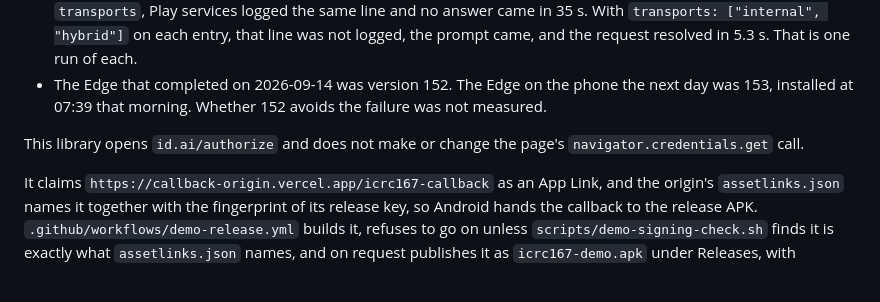
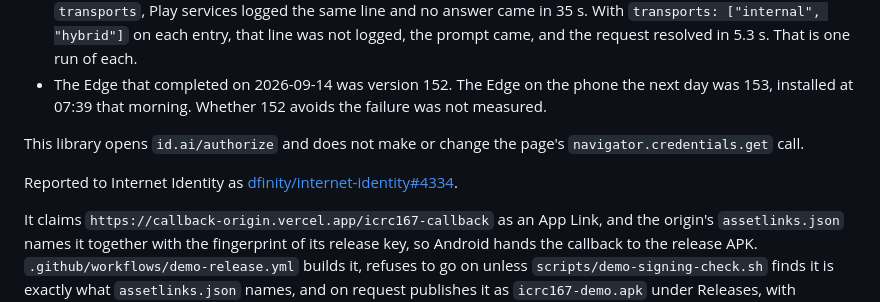
Before and after one commit to yasumorishima/icrc167-android, a Markdown page: README.md, the part around the change. GitHub-like rendering; blank space fills up the shorter version.

Commit message:
Link the Internet Identity report for the missing passkey prompt (#37)
Claude-Session: https://claude.ai/code/session_01Cr8tN68fHfszWdirwad1qQ

Co-authored-by: Claude Opus 5 (1M context) <noreply@anthropic.com>

```diff
--- a/README.md
+++ b/README.md
@@ -376,6 +376,9 @@ not to need the web app:
 This library opens `id.ai/authorize` and does not make or change the page's
 `navigator.credentials.get` call.
 
+Reported to Internet Identity as
+[dfinity/internet-identity#4334](https://github.com/dfinity/internet-identity/issues/4334).
+
 It claims `https://callback-origin.vercel.app/icrc167-callback` as an App Link, and the
 origin's `assetlinks.json` names it together with the fingerprint of its release key, so
 Android hands the callback to the release APK. `.github/workflows/demo-release.yml` builds it,
```
